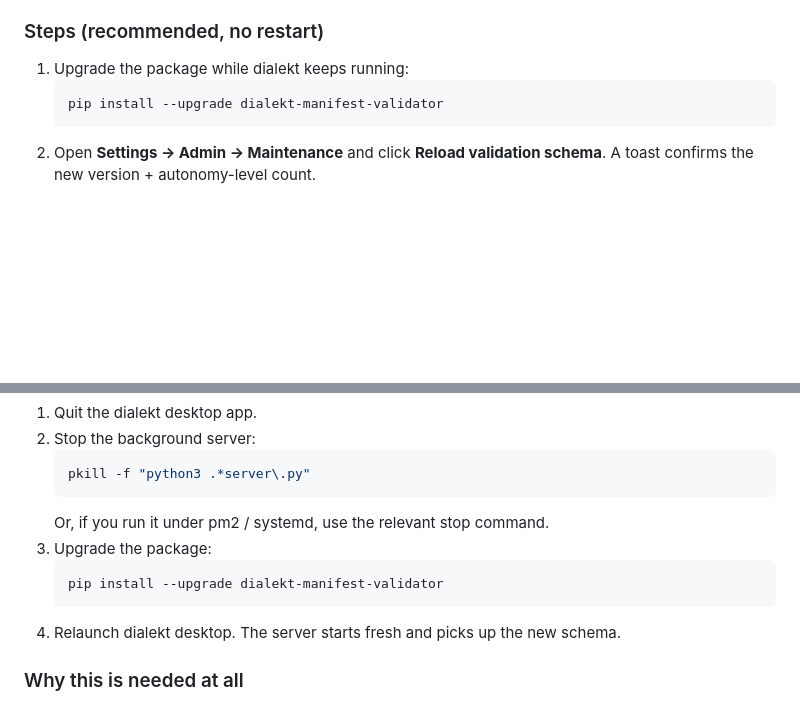
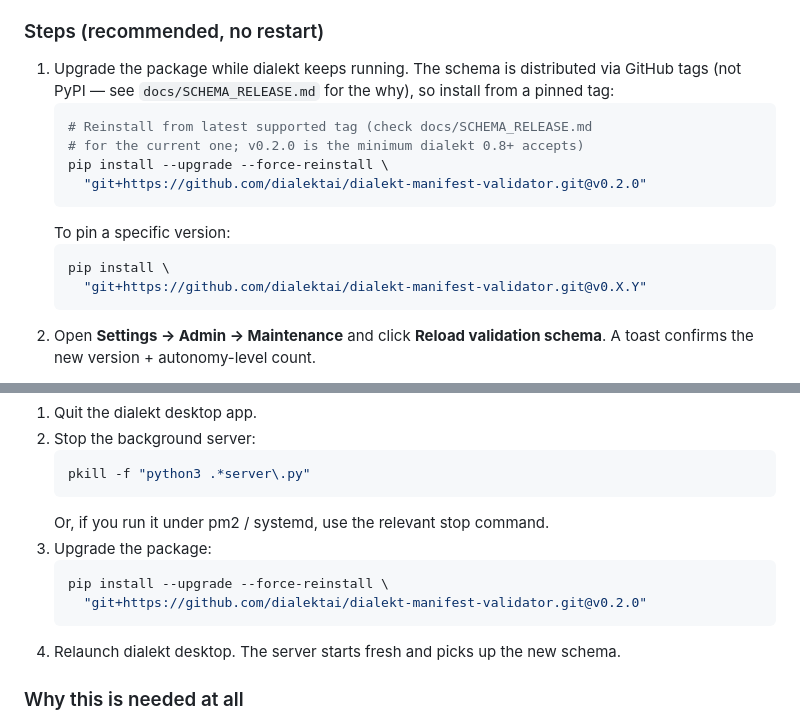
Before and after one commit to dialektai/dialektai, a Markdown page: docs/UPGRADE.md, 2 parts joined by grey strips. Drawn GitHub-style; blank space fills up the shorter version.

````diff
--- a/docs/UPGRADE.md
+++ b/docs/UPGRADE.md
@@ -16,9 +16,19 @@ holds the old constants in memory.
 
 ### Steps (recommended, no restart)
 
-1. Upgrade the package while dialekt keeps running:
+1. Upgrade the package while dialekt keeps running. The schema is
+   distributed via GitHub tags (not PyPI — see `docs/SCHEMA_RELEASE.md`
+   for the why), so install from a pinned tag:
    ```bash
-   pip install --upgrade dialekt-manifest-validator
+   # Reinstall from latest supported tag (check docs/SCHEMA_RELEASE.md
+   # for the current one; v0.2.0 is the minimum dialekt 0.8+ accepts)
+   pip install --upgrade --force-reinstall \
+     "git+https://github.com/dialektai/dialekt-manifest-validator.git@v0.2.0"
+   ```
+   To pin a specific version:
+   ```bash
+   pip install \
+     "git+https://github.com/dialektai/dialekt-manifest-validator.git@v0.X.Y"
    ```
 2. Open **Settings → Admin → Maintenance** and click **Reload validation schema**.
    A toast confirms the new version + autonomy-level count.
@@ -39,7 +49,8 @@ the button is unreachable, restart manually:
    Or, if you run it under pm2 / systemd, use the relevant stop command.
 3. Upgrade the package:
    ```bash
-   pip install --upgrade dialekt-manifest-validator
+   pip install --upgrade --force-reinstall \
+     "git+https://github.com/dialektai/dialekt-manifest-validator.git@v0.2.0"
    ```
 4. Relaunch dialekt desktop. The server starts fresh and picks up the
    new schema.
````
Also changed, not shown: README.md (+6 -2 lines), docs/SCHEMA_RELEASE.md (added, +183 -0 lines).
